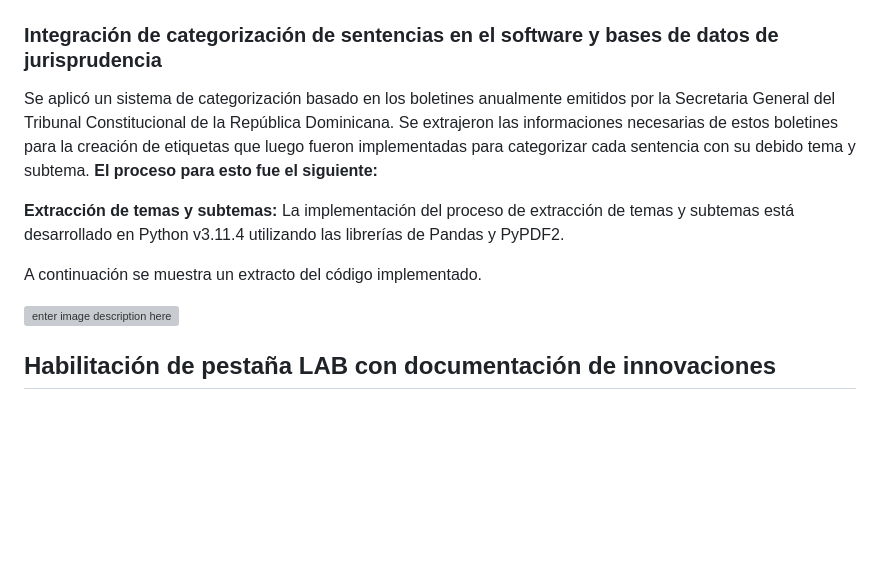
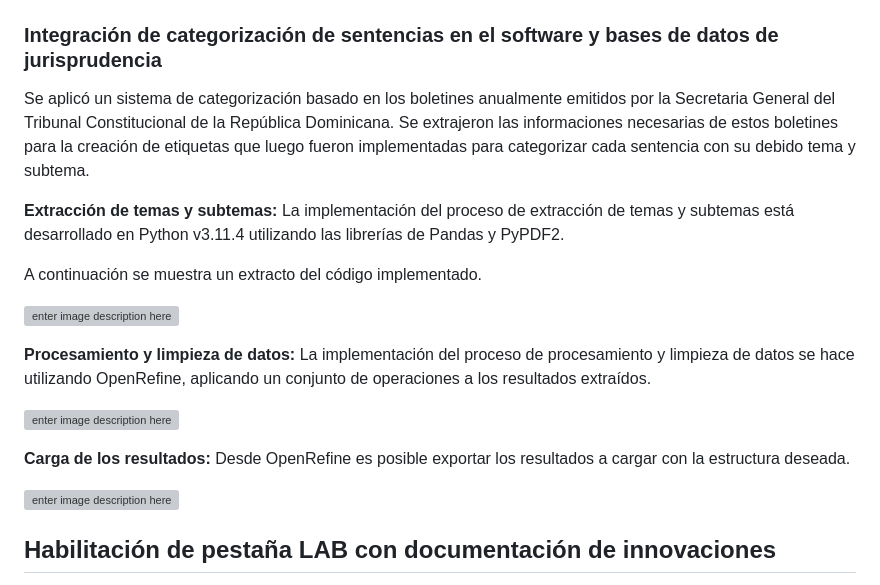
Before and after one commit to Social-Glass/TCRD-v2, a Markdown page: README.MD, the part around the change. Drawn GitHub-style; blank space fills up the shorter version; grey boxes are pictures that could not be loaded.

```diff
--- a/README.MD
+++ b/README.MD
@@ -156,13 +156,21 @@ Puedes descargar e importar el .bpz que replicara todo el chatbot en tu cuenta d
 
 ### Integración de categorización de sentencias en el software y bases de datos de jurisprudencia
 
-Se aplicó un sistema de categorización basado en los boletines anualmente emitidos por la Secretaria General del Tribunal Constitucional de la República Dominicana. Se extrajeron las informaciones necesarias de estos boletines para la creación de etiquetas que luego fueron implementadas para categorizar cada sentencia con su debido tema y subtema. **El proceso para esto fue el siguiente:**
+Se aplicó un sistema de categorización basado en los boletines anualmente emitidos por la Secretaria General del Tribunal Constitucional de la República Dominicana. Se extrajeron las informaciones necesarias de estos boletines para la creación de etiquetas que luego fueron implementadas para categorizar cada sentencia con su debido tema y subtema.
 
 **Extracción de temas y  subtemas:** La implementación del proceso de extracción de temas y subtemas está desarrollado en Python v3.11.4 utilizando las librerías de Pandas y PyPDF2.
 
 A continuación se muestra un extracto del código implementado.
 
 ![enter image description here](https://res.cloudinary.com/dn2gw6mfr/image/upload/v1736272227/lml5eczpnqzhd7qjvr0c.png)
+
+**Procesamiento y limpieza de datos:** La implementación del proceso de procesamiento y limpieza de datos se hace utilizando OpenRefine, aplicando un conjunto de operaciones a los resultados extraídos.
+
+![enter image description here](https://res.cloudinary.com/dn2gw6mfr/image/upload/v1736272481/hvj0lzol4f72mm1vrzzk.png)
+
+**Carga de los resultados:** Desde OpenRefine es posible exportar los resultados a cargar con la estructura deseada.
+
+![enter image description here](https://res.cloudinary.com/dn2gw6mfr/image/upload/v1736272481/skxn7hqg4z5gckmbal21.png)
 
 ## Habilitación de pestaña LAB con documentación de innovaciones
 
```
